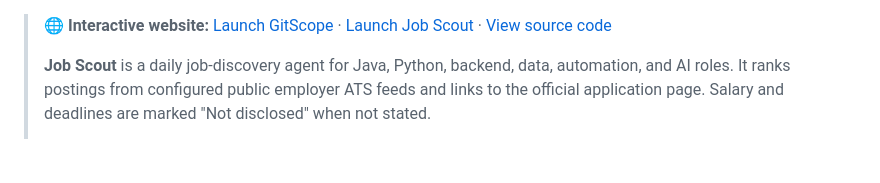
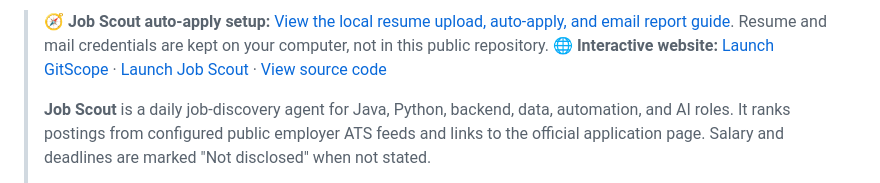
Before and after one commit to Ujwal183/Ujwal183, a Markdown page: README.md, the part around the change. GitHub-like rendering; blank space fills up the shorter version.

Commit message:
Link Job Scout local auto-apply guide from profile README

```diff
--- a/README.md
+++ b/README.md
@@ -1,3 +1,4 @@
+> **🧭 Job Scout auto-apply setup:** [View the local resume upload, auto-apply, and email report guide](https://github.com/Ujwal183/Ujwal183/blob/main/job-search-agent/README.md#resume-aware-auto-apply-local-private). Resume and mail credentials are kept on your computer, not in this public repository.
 > **🌐 Interactive website:** [Launch GitScope](https://ujwal183.github.io/Ujwal183/) · [Launch Job Scout](https://ujwal183.github.io/Ujwal183/job-search-agent/) · [View source code](https://github.com/Ujwal183/Ujwal183)
 >
 > **Job Scout** is a daily job-discovery agent for Java, Python, backend, data, automation, and AI roles. It ranks postings from configured public employer ATS feeds and links to the official application page. Salary and deadlines are marked "Not disclosed" when not stated.
```
